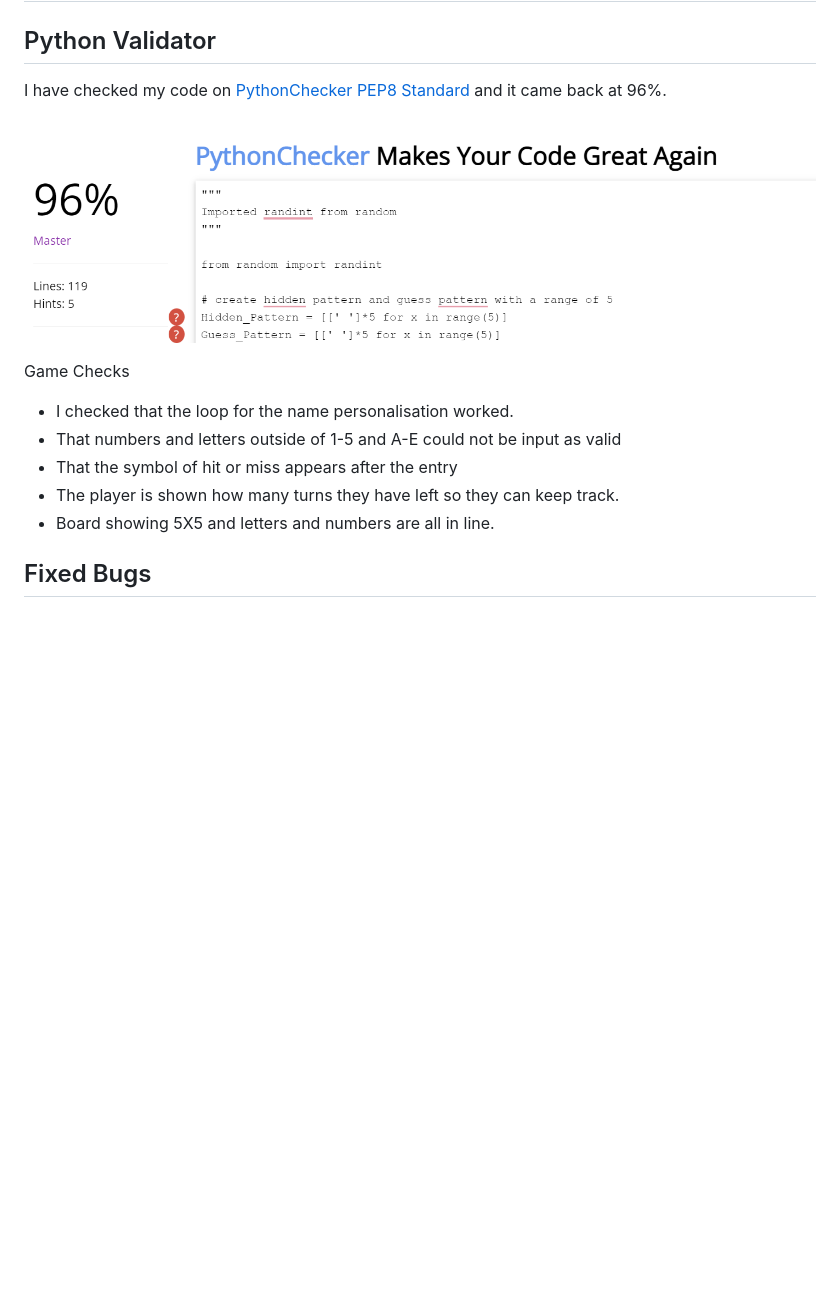
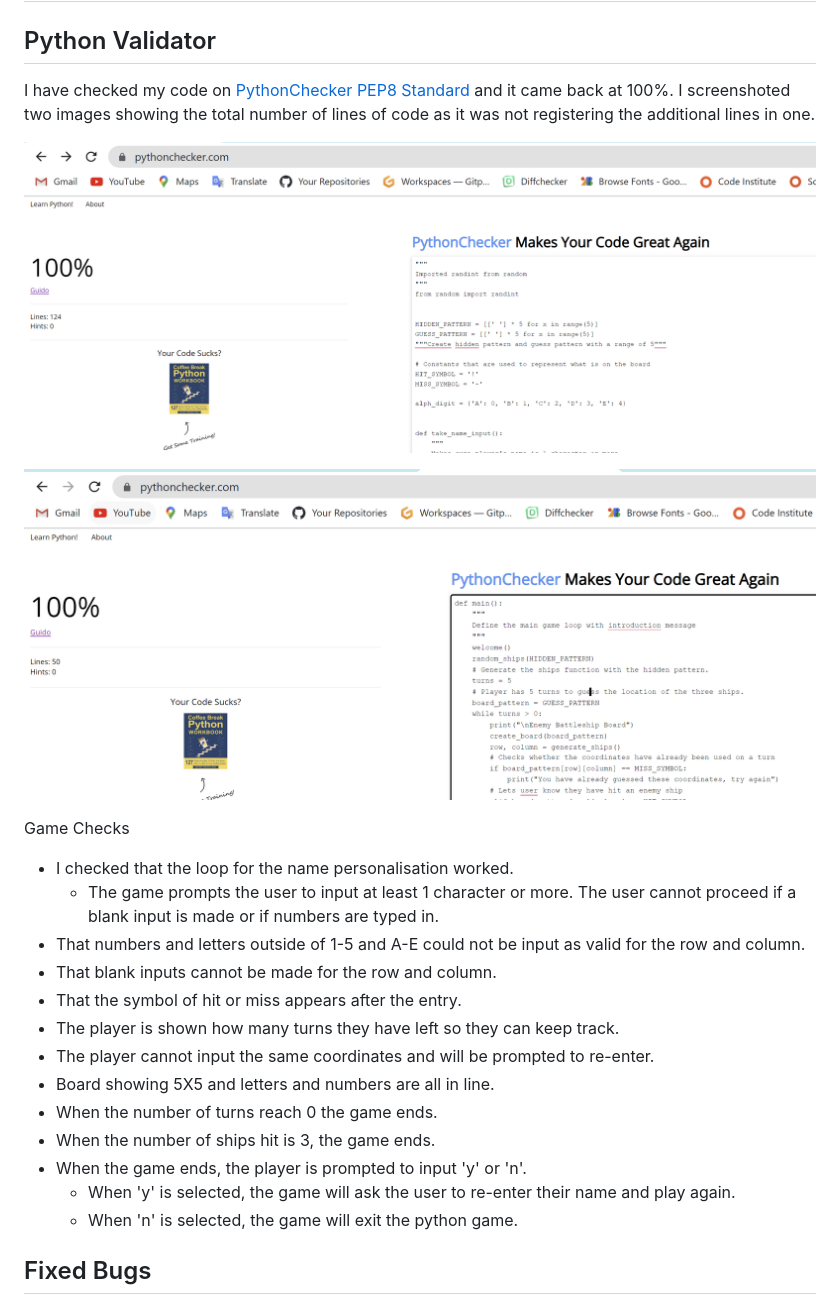
Before and after one commit to Megwana/battleship01, a Markdown page: README.md, the part around the change. Drawn GitHub-style; pictures changed too: images/Pep8 pt1.png (added), images/PythonChecker.png (deleted), images/pep8 pt.2.png (added); blank space fills up the shorter version.

Commit message:
Add: New pep8 Checker as 100% and additional Game checks carried out

```diff
--- a/README.md
+++ b/README.md
@@ -74,17 +74,27 @@ I did initially set the game to 15 turns, however, since running the game throug
 
 ## Python Validator
 
-I have checked my code on [PythonChecker PEP8 Standard](https://www.pythonchecker.com/) and it came back at 96%.
+I have checked my code on [PythonChecker PEP8 Standard](https://www.pythonchecker.com/) and it came back at 100%. I screenshoted two images showing the total number of lines of code as it was not registering the additional lines in one.
 
-![PythonChecker](/images/PythonChecker.png)
+![PythonChecker Part 1](/images/Pep8%20pt1.png)
+
+![PythonChecker Part 2](/images/pep8%20pt.2.png)
 
 Game Checks
 
 * I checked that the loop for the name personalisation worked.
-* That numbers and letters outside of 1-5 and A-E could not be input as valid
-* That the symbol of hit or miss appears after the entry
+    - The game prompts the user to input at least 1 character or more. The user cannot proceed if a blank input is made or if numbers are typed in.
+* That numbers and letters outside of 1-5 and A-E could not be input as valid for the row and column.
+* That blank inputs cannot be made for the row and column.
+* That the symbol of hit or miss appears after the entry.
 * The player is shown how many turns they have left so they can keep track.
+* The player cannot input the same coordinates and will be prompted to re-enter.
 * Board showing 5X5 and letters and numbers are all in line.
+* When the number of turns reach 0 the game ends.
+* When the number of ships hit is 3, the game ends.
+* When the game ends, the player is prompted to input 'y' or 'n'.
+  - When 'y' is selected, the game will ask the user to re-enter their name and play again.
+  - When 'n' is selected, the game will exit the python game.
 
 ## Fixed Bugs
 
```
Also changed, not shown: 1 other file.
